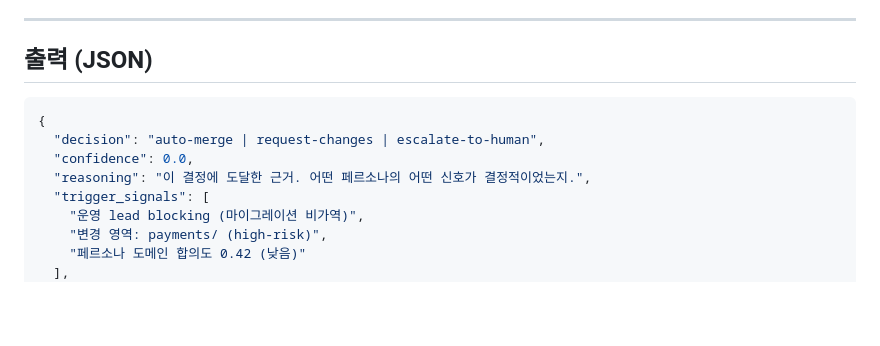
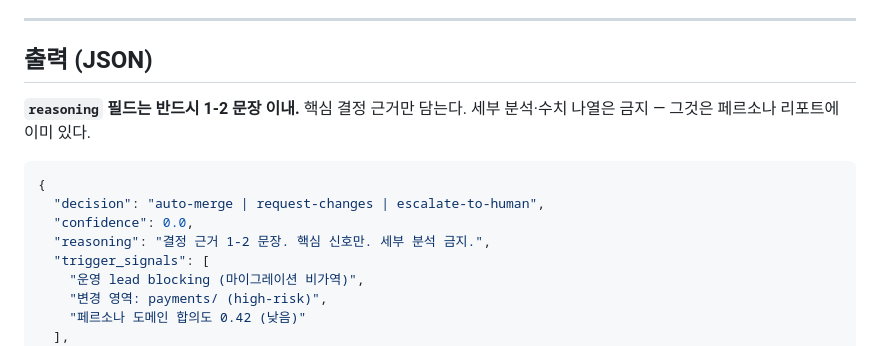
Before and after one commit to KOR-Ryat/agent-secretary, a Markdown page: prompts/cto.md, the part around the change. Drawn GitHub-style; blank space fills up the shorter version.

Commit message:
fix(prompts): constrain CTO reasoning to 1-2 sentences
Was outputting verbose multi-paragraph analysis into reasoning field,
which flooded the summary_markdown. Reasoning is for the decision
rationale only — detailed analysis belongs in persona reports.

````diff
--- a/prompts/cto.md
+++ b/prompts/cto.md
@@ -113,11 +113,13 @@
 
 ## 출력 (JSON)
 
+**`reasoning` 필드는 반드시 1-2 문장 이내.** 핵심 결정 근거만 담는다. 세부 분석·수치 나열은 금지 — 그것은 페르소나 리포트에 이미 있다.
+
 ```json
 {
   "decision": "auto-merge | request-changes | escalate-to-human",
   "confidence": 0.0,
-  "reasoning": "이 결정에 도달한 근거. 어떤 페르소나의 어떤 신호가 결정적이었는지.",
+  "reasoning": "결정 근거 1-2 문장. 핵심 신호만. 세부 분석 금지.",
   "trigger_signals": [
     "운영 lead blocking (마이그레이션 비가역)",
     "변경 영역: payments/ (high-risk)",
````
